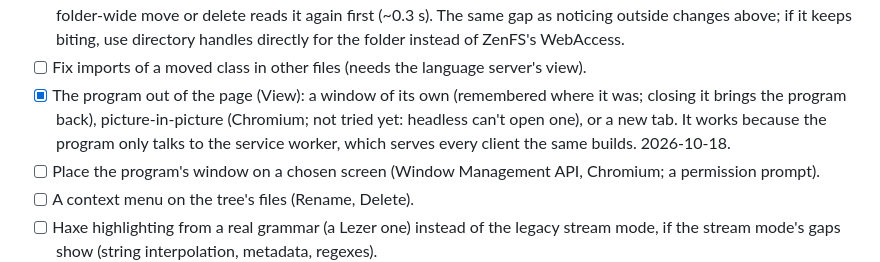
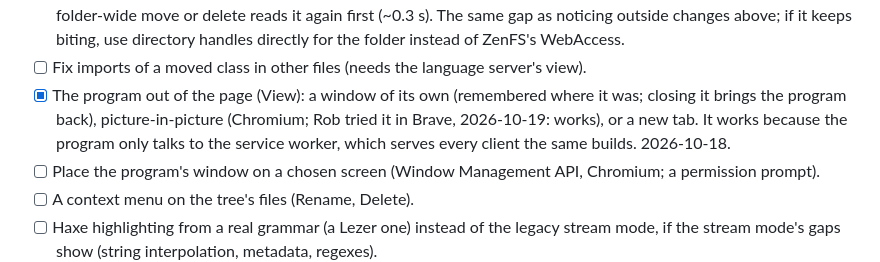
Before and after one commit to whirlinggizmo/webide-hx, a Markdown page: ROADMAP.md, the part around the change. Rendered like a GitHub page.

Commit message:
ROADMAP: picture-in-picture tried in Brave by Rob: it works

```diff
--- a/ROADMAP.md
+++ b/ROADMAP.md
@@ -125,8 +125,8 @@ way to learn a new one exists. Nothing here needs a resident compiler.
       handles directly for the folder instead of ZenFS's WebAccess.
 - [ ] Fix imports of a moved class in other files (needs the language server's view).
 - [x] The program out of the page (View): a window of its own (remembered where it was;
-      closing it brings the program back), picture-in-picture (Chromium; not tried yet:
-      headless can't open one), or a new tab. It works because the program only talks to
+      closing it brings the program back), picture-in-picture (Chromium; Rob tried it in
+      Brave, 2026-10-19: works), or a new tab. It works because the program only talks to
       the service worker, which serves every client the same builds. 2026-10-18.
 - [ ] Place the program's window on a chosen screen (Window Management API, Chromium;
       a permission prompt).
```
